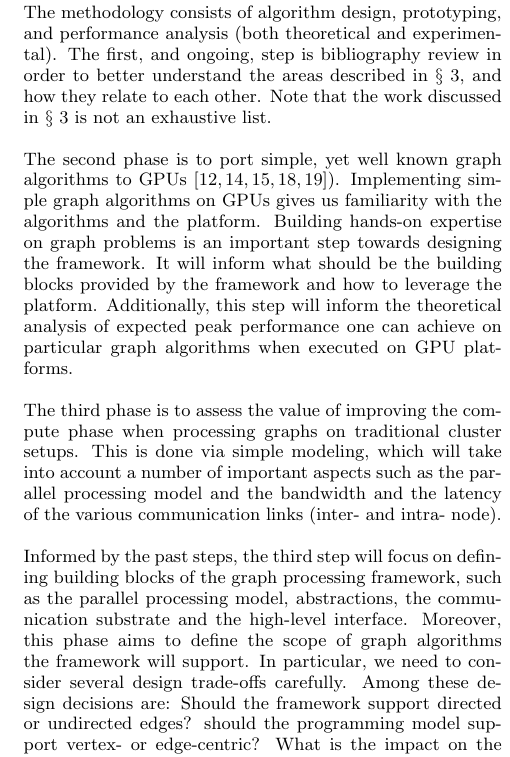
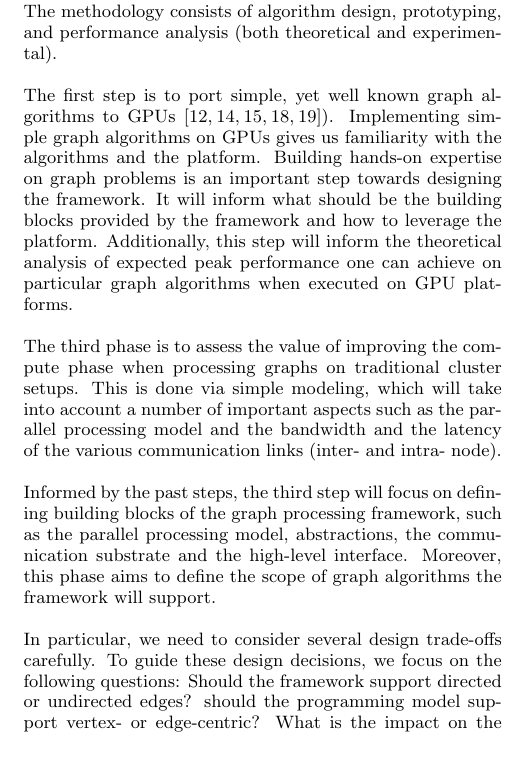
Before and after one commit to netsyslab/Totem, a LaTeX paper (doc/571R_final/571R_final.tex, which reads doc/571R_final/method.tex): part of one column of page 3 of 9, cut so that both start at the same text. Compiled offline with pdfLaTeX.

Commit message:
Reviewed method.tex

```diff
--- a/doc/571R_final/method.tex
+++ b/doc/571R_final/method.tex
@@ -1,10 +1,13 @@
 \section{Methodology}
 \label{sec:methodology}
 The methodology consists of algorithm design, prototyping, and performance analysis (both theoretical and experimental).
-The first, and ongoing, step is bibliography review in order to better understand the areas described in \S~\ref{sec:related}, and how they relate to each other. Note that the work discussed in \S~\ref{sec:related} is not an exhaustive list.
 
-The second phase is to port simple, yet well known graph algorithms to GPUs~\cite{Quinn1984,Meyer2003,Harish2007,Malewicz2009,Sungpack2010}). Implementing simple graph algorithms on GPUs gives us familiarity with the algorithms and the platform. Building hands-on expertise on graph problems is an important step towards designing the framework. It will inform what should be the building blocks provided by the framework and how to leverage the platform. Additionally, this step will inform the theoretical analysis of expected peak performance one can achieve on particular graph algorithms when executed on GPU platforms.
+%The first, and ongoing, step is bibliography review in order to better understand the areas described in \S~\ref{sec:related}, and how they relate to each other. Note that the work discussed in \S~\ref{sec:related} is not an exhaustive list.
+
+The first step is to port simple, yet well known graph algorithms to GPUs~\cite{Quinn1984,Meyer2003,Harish2007,Malewicz2009,Sungpack2010}). Implementing simple graph algorithms on GPUs gives us familiarity with the algorithms and the platform. Building hands-on expertise on graph problems is an important step towards designing the framework. It will inform what should be the building blocks provided by the framework and how to leverage the platform. Additionally, this step will inform the theoretical analysis of expected peak performance one can achieve on particular graph algorithms when executed on GPU platforms.
 
 The third phase is to assess the value of improving the compute phase when processing graphs on traditional cluster setups. This is done via simple modeling, which will take into account a number of important aspects such as the parallel processing model and the bandwidth and the latency of the various communication links (inter- and intra- node).
 
-Informed by the past steps, the third step will focus on defining building blocks of the graph processing framework, such as the parallel processing model, abstractions, the communication substrate and the high-level interface. Moreover, this phase aims to define the scope of graph algorithms the framework will support. In particular, we need to consider several design trade-offs carefully. Among these design decisions are: Should the framework support directed or undirected edges? should the programming model support vertex- or edge-centric? What is the impact on the class of applications supported? are dynamic changes allowed in the graph? All these questions will help shaping the preliminary design of the graph processing framework.
+Informed by the past steps, the third step will focus on defining building blocks of the graph processing framework, such as the parallel processing model, abstractions, the communication substrate and the high-level interface. Moreover, this phase aims to define the scope of graph algorithms the framework will support.
+
+In particular, we need to consider several design trade-offs carefully. To guide these design decisions, we focus on the following questions: Should the framework support directed or undirected edges? should the programming model support vertex- or edge-centric? What is the impact on the class of applications supported? are dynamic changes allowed in the graph? All these questions will help shaping the preliminary design of the graph processing framework.
```
